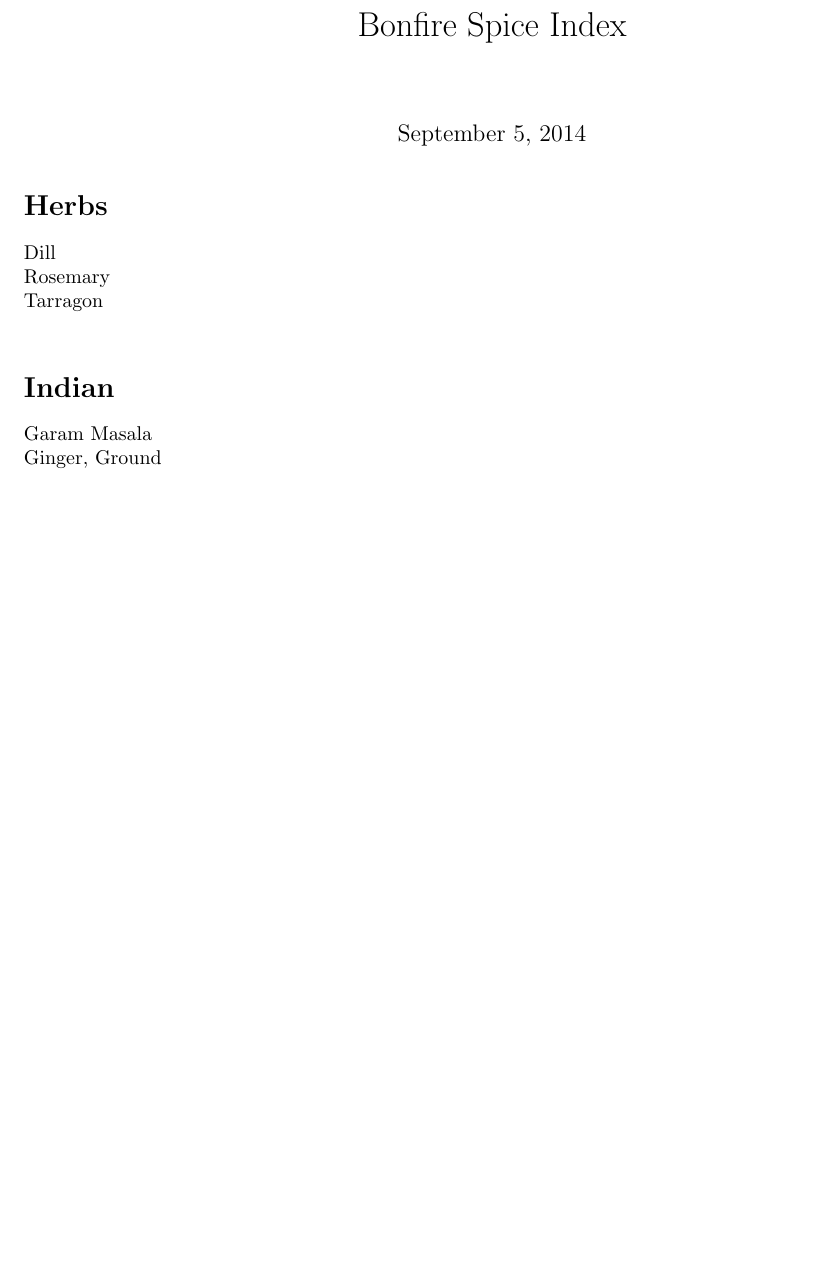
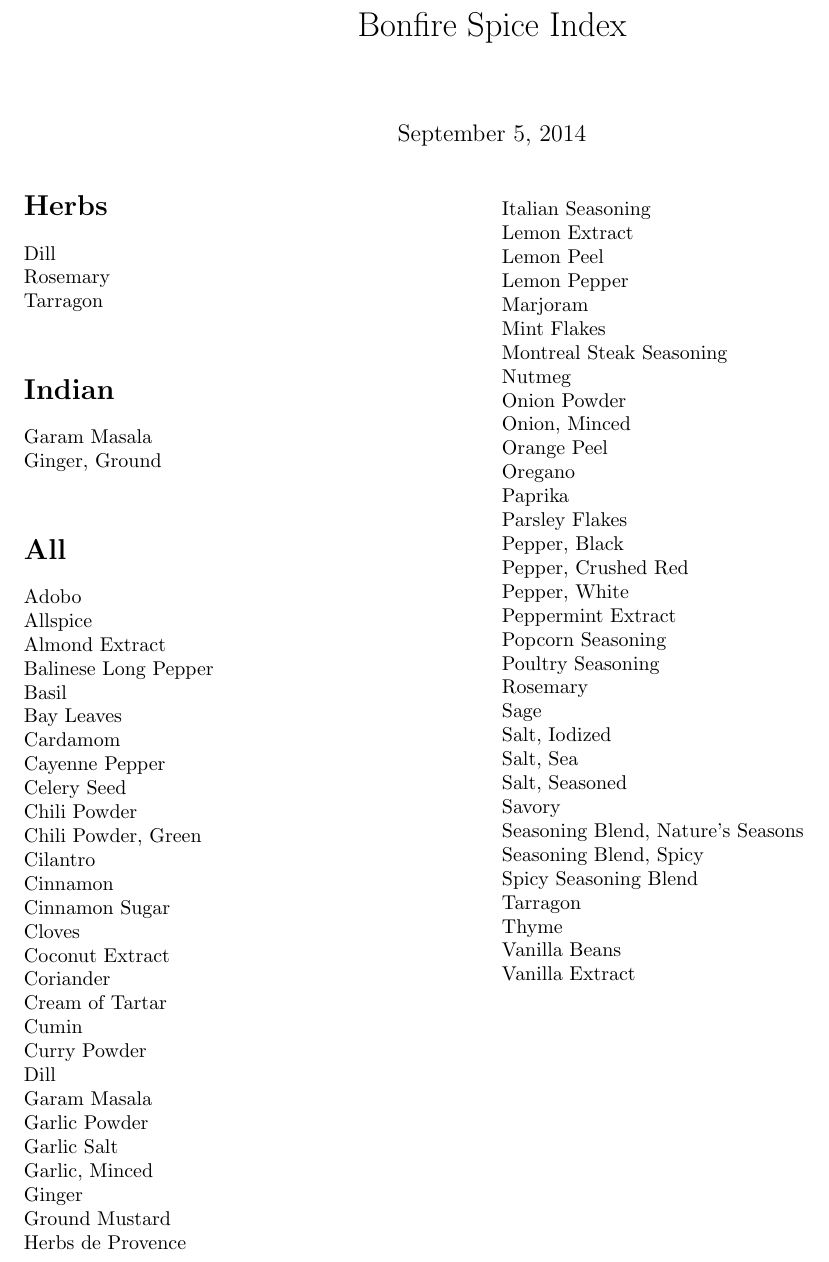
Before and after one commit to benjaminjkraft/bonfire-spice-index, a LaTeX document (spices.tex): part of the page, cut so that both start at the same text, the shorter picture padded with empty space. Compiled offline with pdfLaTeX.

Commit message:
Adds all spices

```diff
--- a/spices.tex
+++ b/spices.tex
@@ -19,5 +19,69 @@ Tarragon\\
 Garam Masala\\
 Ginger, Ground\\
 
+\section*{All}
+
+Adobo\\
+Allspice\\
+Almond Extract\\
+Balinese Long Pepper\\
+Basil\\
+Bay Leaves\\
+Cardamom\\
+Cayenne Pepper\\
+Celery Seed\\
+Chili Powder\\
+Chili Powder, Green\\
+Cilantro\\
+Cinnamon\\
+Cinnamon Sugar\\
+Cloves\\
+Coconut Extract\\
+Coriander\\
+Cream of Tartar\\
+Cumin\\
+Curry Powder\\
+Dill\\
+Garam Masala\\
+Garlic Powder\\
+Garlic Salt\\
+Garlic, Minced\\
+Ginger\\
+Ground Mustard\\
+Herbs de Provence\\
+Italian Seasoning\\
+Lemon Extract\\
+Lemon Peel\\
+Lemon Pepper\\
+Marjoram\\
+Mint Flakes\\
+Montreal Steak Seasoning\\
+Nutmeg\\
+Onion Powder\\
+Onion, Minced\\
+Orange Peel\\
+Oregano\\
+Paprika\\
+Parsley Flakes\\
+Pepper, Black\\
+Pepper, Crushed Red\\
+Pepper, White\\
+Peppermint Extract\\
+Popcorn Seasoning\\
+Poultry Seasoning\\
+Rosemary\\
+Sage\\
+Salt, Iodized\\
+Salt, Sea\\
+Salt, Seasoned\\
+Savory\\
+Seasoning Blend, Nature's Seasons\\
+Seasoning Blend, Spicy\\
+Spicy Seasoning Blend\\
+Tarragon\\
+Thyme\\
+Vanilla Beans\\
+Vanilla Extract\\
+
 
 \end{document}
```
Also changed, not shown: spices.pdf.
